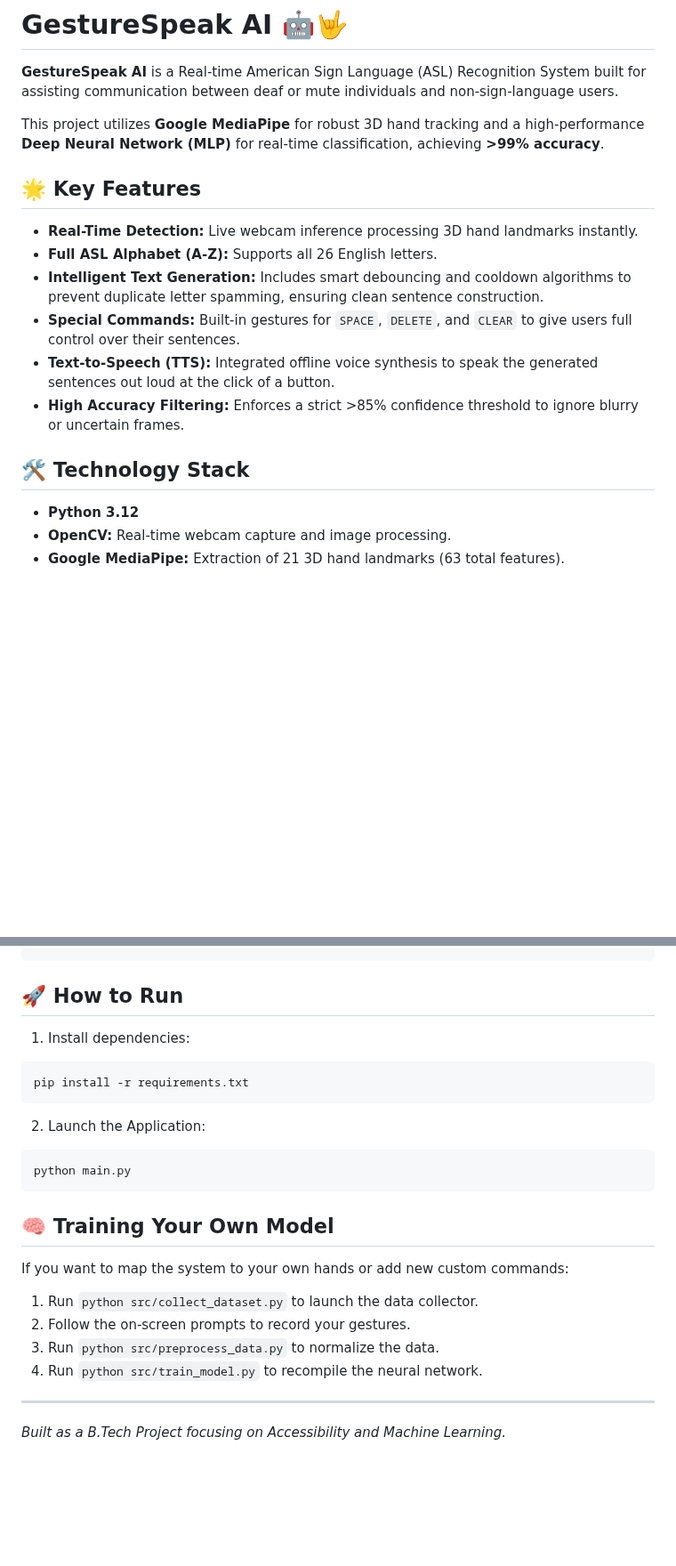
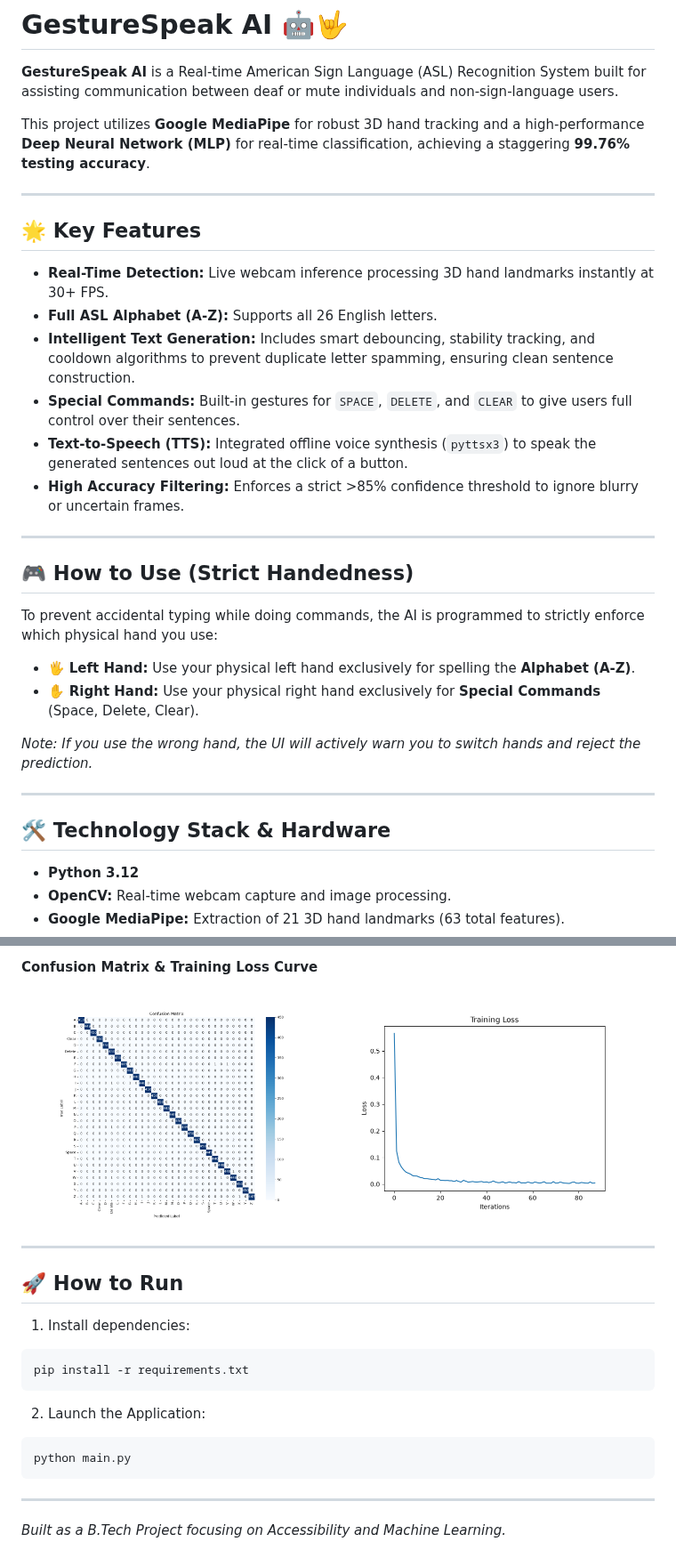
Before and after one commit to VinayakCodes77/GestureSpeak-AI, a Markdown page: README.md, 2 parts joined by grey strips. Shown at 89% size. Drawn GitHub-style; blank space fills up the shorter version.

````diff
--- a/README.md
+++ b/README.md
@@ -2,17 +2,30 @@
 
 **GestureSpeak AI** is a Real-time American Sign Language (ASL) Recognition System built for assisting communication between deaf or mute individuals and non-sign-language users.
 
-This project utilizes **Google MediaPipe** for robust 3D hand tracking and a high-performance **Deep Neural Network (MLP)** for real-time classification, achieving **>99% accuracy**.
+This project utilizes **Google MediaPipe** for robust 3D hand tracking and a high-performance **Deep Neural Network (MLP)** for real-time classification, achieving a staggering **99.76% testing accuracy**.
+
+---
 
 ## 🌟 Key Features
-- **Real-Time Detection:** Live webcam inference processing 3D hand landmarks instantly.
+- **Real-Time Detection:** Live webcam inference processing 3D hand landmarks instantly at 30+ FPS.
 - **Full ASL Alphabet (A-Z):** Supports all 26 English letters.
-- **Intelligent Text Generation:** Includes smart debouncing and cooldown algorithms to prevent duplicate letter spamming, ensuring clean sentence construction.
+- **Intelligent Text Generation:** Includes smart debouncing, stability tracking, and cooldown algorithms to prevent duplicate letter spamming, ensuring clean sentence construction.
 - **Special Commands:** Built-in gestures for `SPACE`, `DELETE`, and `CLEAR` to give users full control over their sentences.
-- **Text-to-Speech (TTS):** Integrated offline voice synthesis to speak the generated sentences out loud at the click of a button.
+- **Text-to-Speech (TTS):** Integrated offline voice synthesis (`pyttsx3`) to speak the generated sentences out loud at the click of a button.
 - **High Accuracy Filtering:** Enforces a strict >85% confidence threshold to ignore blurry or uncertain frames.
 
-## 🛠️ Technology Stack
+---
+
+## 🎮 How to Use (Strict Handedness)
+To prevent accidental typing while doing commands, the AI is programmed to strictly enforce which physical hand you use:
+- 🖐️ **Left Hand:** Use your physical left hand exclusively for spelling the **Alphabet (A-Z)**.
+- ✋ **Right Hand:** Use your physical right hand exclusively for **Special Commands** (Space, Delete, Clear).
+
+*Note: If you use the wrong hand, the UI will actively warn you to switch hands and reject the prediction.*
+
+---
+
+## 🛠️ Technology Stack & Hardware
 - **Python 3.12**
 - **OpenCV:** Real-time webcam capture and image processing.
 - **Google MediaPipe:** Extraction of 21 3D hand landmarks (63 total features).
@@ -49,3 +67,11 @@ GestureSpeakAI/
+#### Confusion Matrix & Training Loss Curve
+<p align="center">
+  <img src="models/confusion_matrix.png" width="45%">
+  &nbsp; &nbsp;
+  <img src="models/training_history.png" width="45%">
+</p>
+
+---
 
 ## 🚀 How to Run
 1. Install dependencies:
@@ -58,12 +84,5 @@ pip install -r requirements.txt
 python main.py
 ```
 
-## 🧠 Training Your Own Model
-If you want to map the system to your own hands or add new custom commands:
-1. Run `python src/collect_dataset.py` to launch the data collector.
-2. Follow the on-screen prompts to record your gestures.
-3. Run `python src/preprocess_data.py` to normalize the data.
-4. Run `python src/train_model.py` to recompile the neural network.
-
 ---
 *Built as a B.Tech Project focusing on Accessibility and Machine Learning.*
````
Also changed, not shown: other parts of README.md (+30 -25 lines), system_architecture.png (added), workflow_diagram.png (added).
